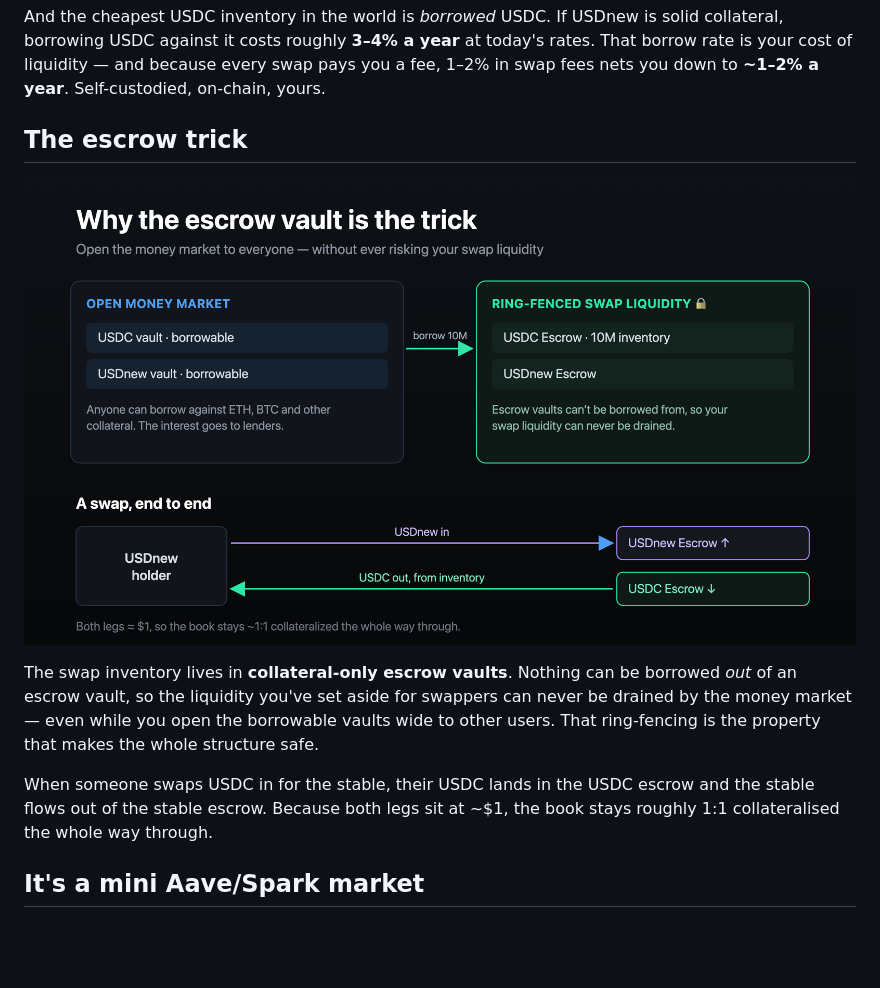
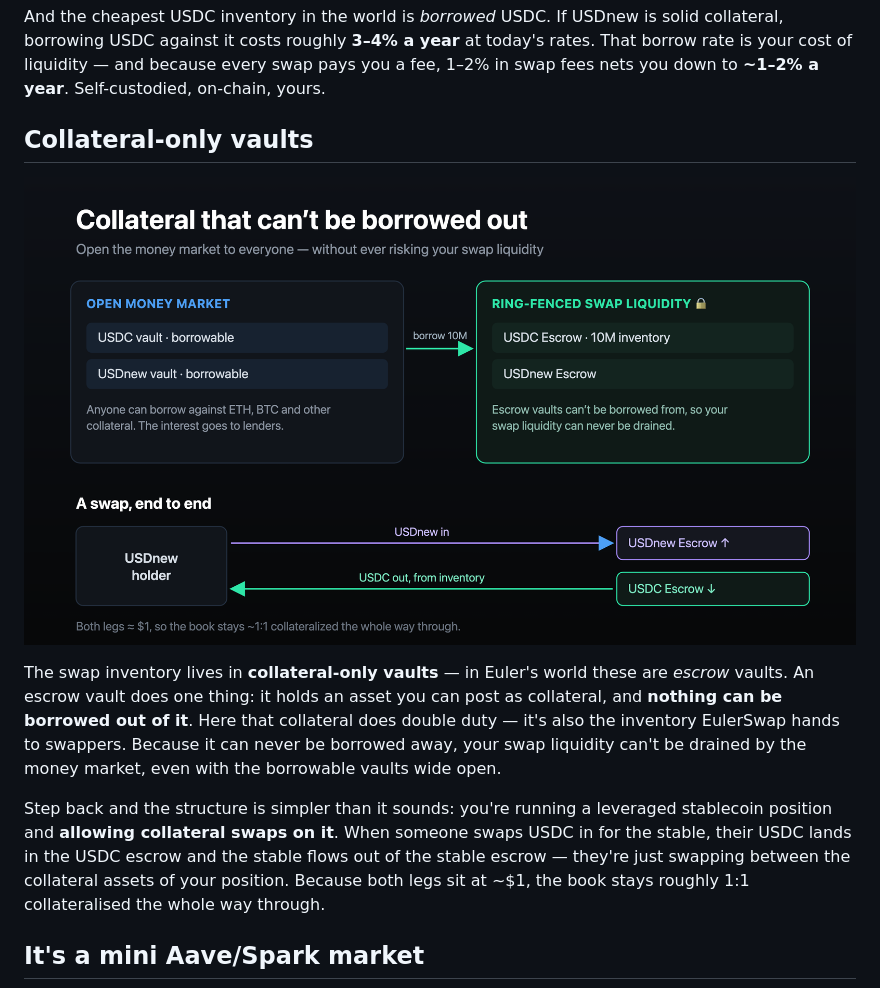
Before and after one commit to euler-mab/eulerswap-liquidity-bootstrap, a Markdown page: docs/WALKTHROUGH.md, the part around one of its changes. Rendered like a GitHub page; pictures changed too: assets/2-mechanism.png; blank space fills up the shorter version.

Commit message:
Reframe "escrow trick" as collateral-only vaults
Clearer framing across README, walkthrough and blog post: these are
collateral-only vaults (Euler calls them "escrow" vaults) that hold assets you
can post as collateral, with nothing borrowable out of them. Here that
collateral also services the liquidity — so the whole thing is just allowing
collateral swaps on a leveraged stablecoin position. Retitle the mechanism
diagram to "Collateral that can't be borrowed out" and re-render.

Co-Authored-By: Claude Opus 4.8 (1M context) <noreply@anthropic.com>

```diff
--- a/docs/WALKTHROUGH.md
+++ b/docs/WALKTHROUGH.md
@@ -35,5 +35,5 @@ collateral, borrowing USDC against it costs roughly **3–4% a year** at today's
 That borrow rate is your cost of liquidity — and because every swap pays you a fee,
 1–2% in swap fees nets you down to **~1–2% a year**. Self-custodied, on-chain, yours.
 
-## The escrow trick
+## Collateral-only vaults
 
@@ -41,12 +41,16 @@ That borrow rate is your cost of liquidity — and because every swap pays you a
 
-The swap inventory lives in **collateral-only escrow vaults**. Nothing can be borrowed
-*out* of an escrow vault, so the liquidity you've set aside for swappers can never be
-drained by the money market — even while you open the borrowable vaults wide to other
-users. That ring-fencing is the property that makes the whole structure safe.
+The swap inventory lives in **collateral-only vaults** — in Euler's world these are
+*escrow* vaults. An escrow vault does one thing: it holds an asset you can post as
+collateral, and **nothing can be borrowed out of it**. Here that collateral does double
+duty — it's also the inventory EulerSwap hands to swappers. Because it can never be
+borrowed away, your swap liquidity can't be drained by the money market, even with the
+borrowable vaults wide open.
 
-When someone swaps USDC in for the stable, their USDC lands in the USDC escrow and the
-stable flows out of the stable escrow. Because both legs sit at ~$1, the book stays
-roughly 1:1 collateralised the whole way through.
+Step back and the structure is simpler than it sounds: you're running a leveraged
+stablecoin position and **allowing collateral swaps on it**. When someone swaps USDC in
+for the stable, their USDC lands in the USDC escrow and the stable flows out of the stable
+escrow — they're just swapping between the collateral assets of your position. Because both
+legs sit at ~$1, the book stays roughly 1:1 collateralised the whole way through.
 
 ## It's a mini Aave/Spark market
 
```
Also changed, not shown: other parts of docs/WALKTHROUGH.md (+1 -1 lines), docs/blog-post.md (+3 -1 lines), 1 other file.
